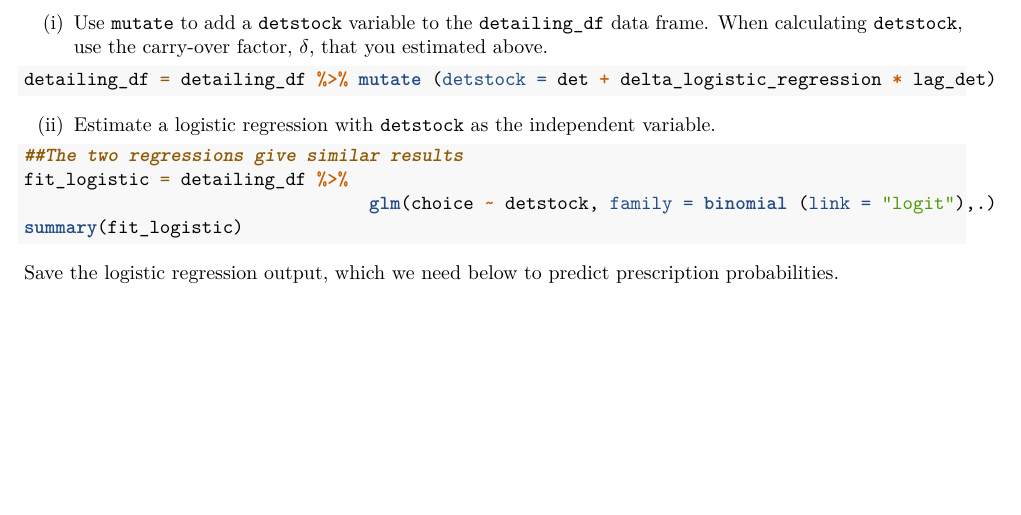
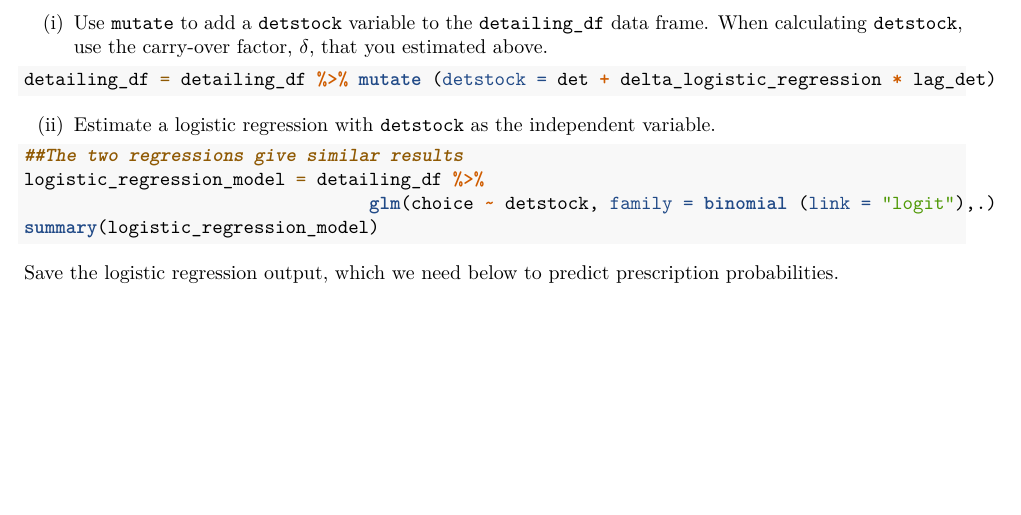
Before and after one commit to src73/ddm, an R Markdown document (Assignment-5.rmd): part of page 7 of 12, cut so that both start at the same text. Rendered offline with R 4.5, knitr and Pandoc, then LaTeX, with nearby package versions.

Commit message:
Update Assignment-5.rmd

````diff
--- a/Assignment-5.rmd
+++ b/Assignment-5.rmd
@@ -230,9 +231,9 @@ detailing_df = detailing_df %>% mutate (detstock = det + delta_logistic_regressi
 (ii) Estimate a  logistic regression with `detstock` as the independent variable.
 ```{r}
 ##The two regressions give similar results
-fit_logistic = detailing_df %>%
+logistic_regression_model = detailing_df %>%
                                  glm(choice ~ detstock, family = binomial (link = "logit"),.)
-summary(fit_logistic)
+summary(logistic_regression_model)
 ```
 
 Save the logistic regression output, which we need below to predict prescription probabilities.
````
Also changed, not shown: Assignment-5.rmd (1 more changed lines).
